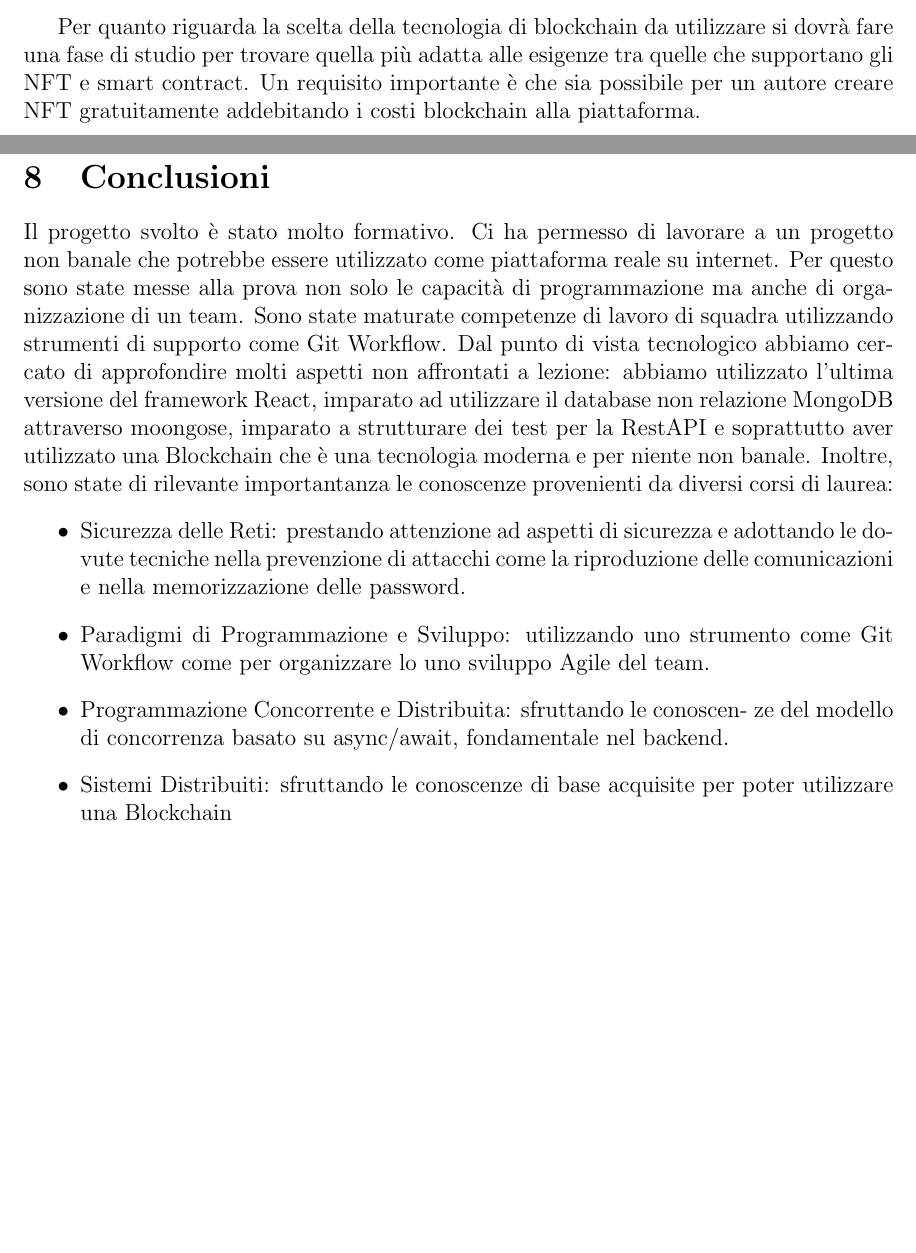
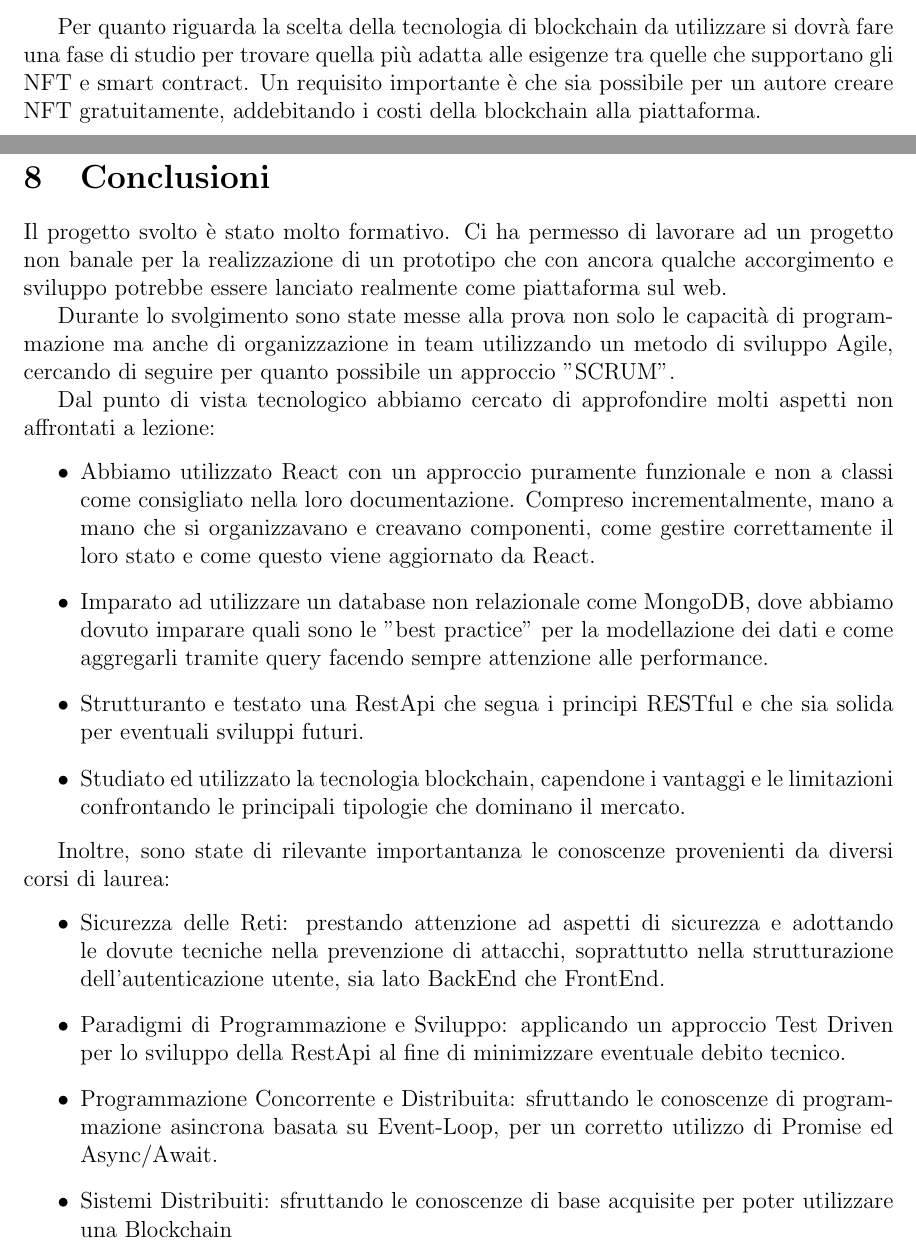
Before and after one commit to brteo/NFTauctions, a LaTeX document (report/index.tex, which reads report/sections/conclusion.tex, report/sections/requires.tex): two parts of pages 4 and 48 of 49 before the commit and two parts of pages 4 and 46 of 47 after it, joined at a grey line, cut so that both start at the same text, the shorter picture padded with empty space. Compiled offline with pdfLaTeX.

Commit message:
report improved

```diff
--- a/report/sections/conclusion.tex
+++ b/report/sections/conclusion.tex
@@ -1,23 +1,30 @@
 \section{Conclusioni}
 
 Il progetto svolto è stato molto formativo. Ci ha permesso
-di lavorare a un progetto non banale che potrebbe essere
-utilizzato come piattaforma reale su internet. Per questo sono
-state messe alla prova non solo le capacità di programmazione ma anche di
-organizzazione di un team. Sono state maturate competenze di lavoro di squadra utilizzando
-strumenti di supporto come Git Workflow.
-Dal punto di vista tecnologico abbiamo cercato di approfondire molti aspetti
-non affrontati a lezione: abbiamo utilizzato l’ultima versione del
-framework React, imparato ad utilizzare il database non relazione MongoDB attraverso moongose, imparato a strutturare dei test per la RestAPI
-e soprattutto aver utilizzato una Blockchain che è una tecnologia moderna e per niente non banale.
+di lavorare ad un progetto non banale per la realizzazione di un prototipo che
+con ancora qualche accorgimento e sviluppo potrebbe essere
+lanciato realmente come piattaforma sul web.
+
+Durante lo svolgimento sono state messe alla prova non solo le capacità di programmazione ma anche di organizzazione in team
+utilizzando un metodo di sviluppo Agile, cercando di seguire per quanto possibile un approccio "SCRUM".
+
+Dal punto di vista tecnologico abbiamo cercato di approfondire molti aspetti non affrontati a lezione:
+\begin{itemize}
+	\item Abbiamo utilizzato React con un approccio puramente funzionale e non a classi come consigliato nella loro documentazione.
+	Compreso incrementalmente, mano a mano che si organizzavano e creavano componenti, come gestire correttamente il loro stato e come questo viene aggiornato da React.
+	\item Imparato ad utilizzare un database non relazionale come MongoDB, dove abbiamo dovuto imparare quali sono le "best practice"
+		per la modellazione dei dati e come aggregarli tramite query facendo sempre attenzione alle performance.
+	\item Strutturanto e testato una RestApi che segua i principi RESTful e che sia solida per eventuali sviluppi futuri.
+	\item Studiato ed utilizzato la tecnologia blockchain, capendone i vantaggi e le limitazioni confrontando le principali tipologie che dominano il mercato.
+\end{itemize}
+
 Inoltre, sono state di rilevante importantanza le conoscenze provenienti da diversi corsi di laurea:
 \begin{itemize}
-	\item  Sicurezza delle Reti: prestando attenzione ad aspetti di sicurezza e adottando le dovute tecniche nella
-prevenzione di attacchi come la riproduzione delle comunicazioni e nella memorizzazione delle password.
-	\item Paradigmi di Programmazione e Sviluppo: utilizzando uno strumento come Git Workflow come per organizzare lo uno sviluppo Agile del team.
-    \item Programmazione Concorrente e Distribuita: sfruttando le conoscen-
-ze del modello di concorrenza basato su async/await, fondamentale nel backend.
-    \item Sistemi Distribuiti: sfruttando le conoscenze di base acquisite per poter utilizzare una Blockchain
+	\item Sicurezza delle Reti: prestando attenzione ad aspetti di sicurezza e adottando le dovute tecniche nella
+prevenzione di attacchi, soprattutto nella strutturazione dell'autenticazione utente, sia lato BackEnd che FrontEnd.
+	\item Paradigmi di Programmazione e Sviluppo: applicando un approccio Test Driven per lo sviluppo della RestApi al fine di minimizzare eventuale debito tecnico.
+  \item Programmazione Concorrente e Distribuita: sfruttando le conoscenze di programmazione asincrona basata su Event-Loop, per un corretto utilizzo di Promise ed Async/Await.
+  \item Sistemi Distribuiti: sfruttando le conoscenze di base acquisite per poter utilizzare una Blockchain
 \end{itemize}
 
 In conclusione, siamo pienamente soddisfatti del risultato ottenuto e delle
--- a/report/sections/requires.tex
+++ b/report/sections/requires.tex
@@ -23,4 +23,5 @@ Specifiche funzionali:
 Per quanto riguarda la scelta della tecnologia di blockchain da utilizzare
 si dovrà fare una fase di studio per trovare quella più adatta alle esigenze
 tra quelle che supportano gli NFT e smart contract.
-Un requisito importante è che sia possibile per un autore creare NFT gratuitamente addebitando i costi blockchain alla piattaforma.
+Un requisito importante è che sia possibile per un autore creare NFT gratuitamente,
+addebitando i costi della blockchain alla piattaforma.
```
Also changed, not shown: report/sections/design.tex (+8 -12 lines), report/sections/intro.tex (+1 -1 lines), report/sections/test.tex (+1 -1 lines).
